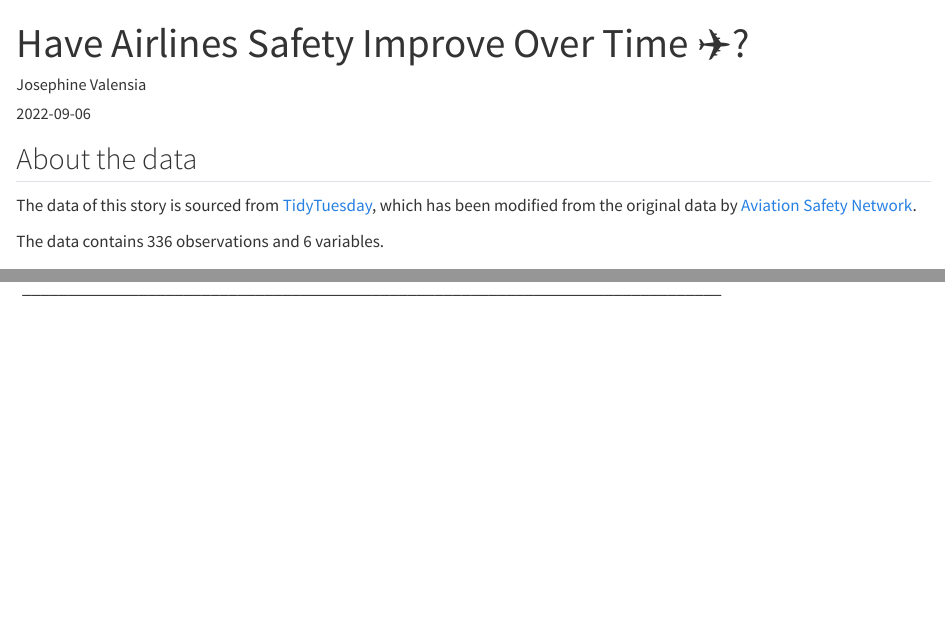
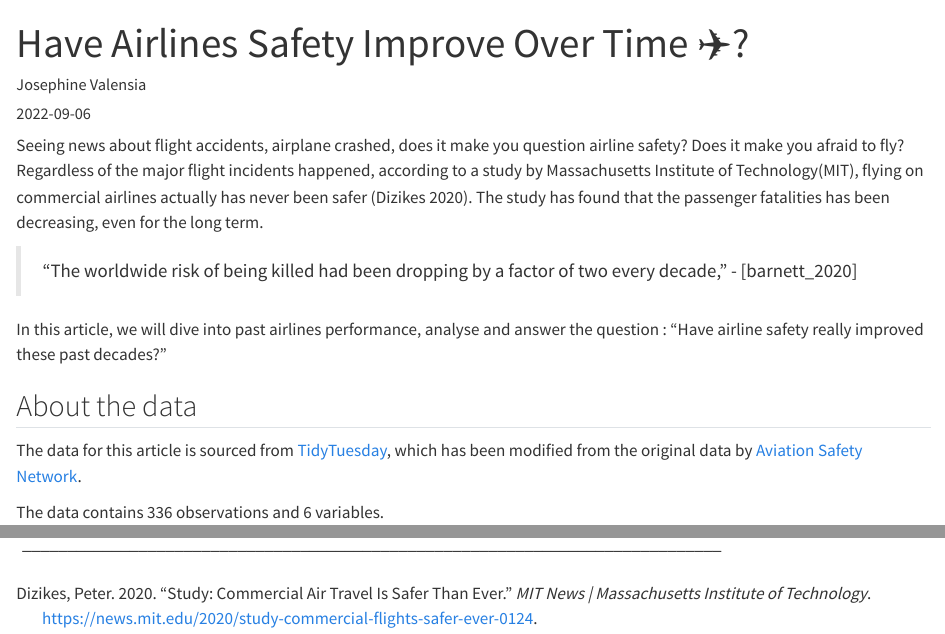
Before and after one commit to etc5523-2022/blog-jval0011, a Quarto document (posts/airsafety/index.qmd): the page in a window 1100 px wide, from its top, and a second part further down, joined at a grey line. Rendered offline with R 4.5, knitr and Pandoc in place of Quarto, with nearby package versions; code that draws random numbers runs with fixed seeds of ours.

Commit message:
add introduction, add references

````diff
--- a/posts/airsafety/index.qmd
+++ b/posts/airsafety/index.qmd
@@ -23,13 +23,15 @@ library(patchwork)
 air_data <- read.csv("data/week19_airline_safety.csv")
 ```
 
+Seeing news about flight accidents, airplane crashed, does it make you question airline safety? Does it make you afraid to fly? Regardless of the major flight incidents happened, according to a study by Massachusetts Institute of Technology(MIT), flying on commercial airlines actually has never been safer [@dizikes_2020]. The study has found that the passenger fatalities has been decreasing, even for the long term.
 
+> “The worldwide risk of being killed had been dropping by a factor of two every decade,” - [barnett_2020]
 
-
+In this article, we will dive into past airlines performance, analyse and answer the question : "Have airline safety really improved these past decades?"
 
 ## About the data
 
-The data of this story is sourced from [TidyTuesday](https://github.com/rfordatascience/tidytuesday/tree/master/data/2018/2018-08-07), which has been modified from the original data by [Aviation Safety Network](https://aviation-safety.net/).
+The data for this article is sourced from [TidyTuesday](https://github.com/rfordatascience/tidytuesday/tree/master/data/2018/2018-08-07), which has been modified from the original data by [Aviation Safety Network](https://aviation-safety.net/).
 
 The data contains `r dim(air_data)[1]` observations and `r dim(air_data)[2]` variables.
 
--- a/posts/airsafety/references.bib
+++ b/posts/airsafety/references.bib
@@ -0,0 +1,3 @@
+ @misc{dizikes_2020, title={Study: Commercial air travel is safer than ever}, url={https://news.mit.edu/2020/study-commercial-flights-safer-ever-0124}, journal={MIT News | Massachusetts Institute of Technology}, author={Dizikes, Peter}, year={2020}, month={Jan} }
+
+ @article{barnett_2020, title={Aviation Safety: A Whole New World?}, DOI={10.1287/trsc.2019.0937}, journal={Transportation Science}, author={Barnett, Arnold}, year={2020}, month={Jan} }
````
Also changed, not shown: posts/airsafety/index.qmd (2 more changed lines), 2 other files.
